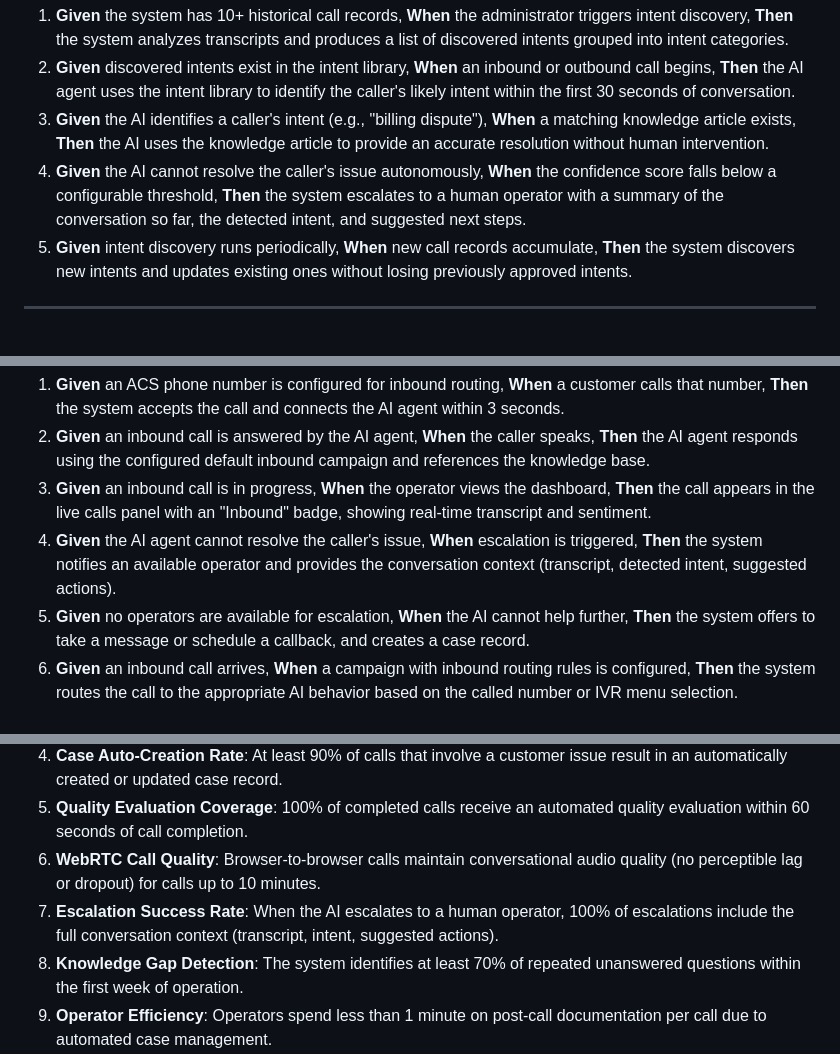
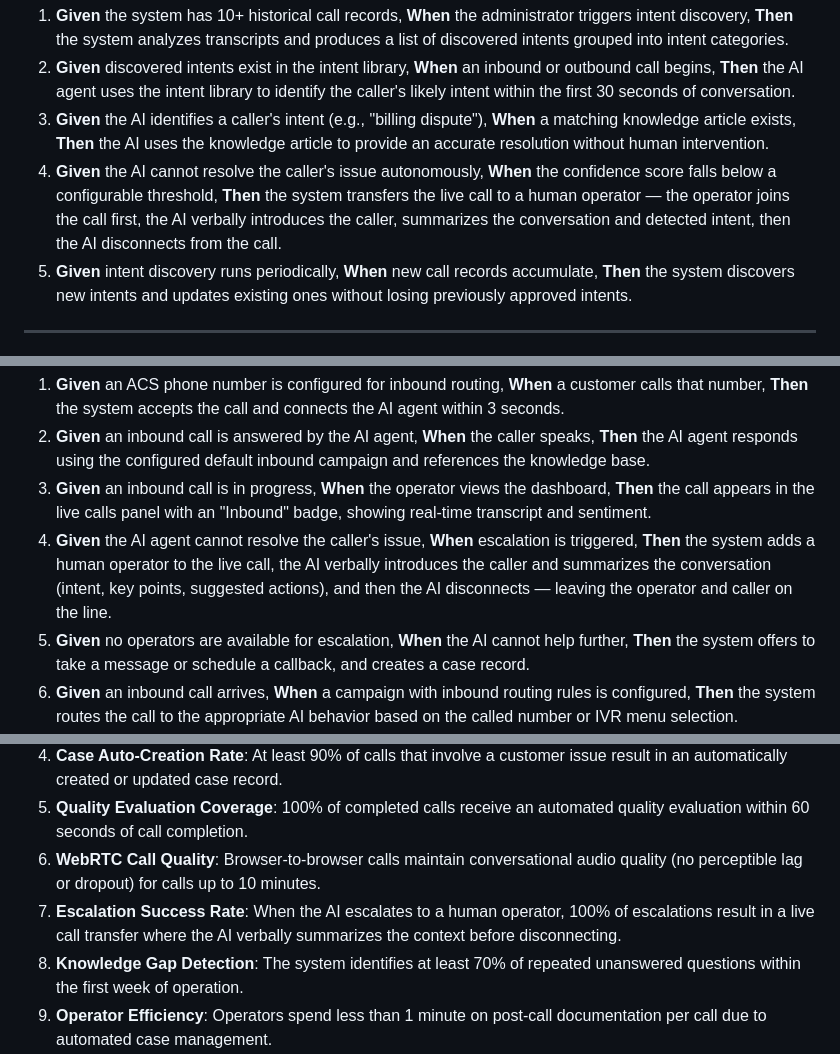
Before and after one commit to loukt/CallCenterPOC, a Markdown page: specs/003-agentic-contact-center/spec.md, 3 parts joined by grey strips. Drawn GitHub-style.

```diff
--- a/specs/003-agentic-contact-center/spec.md
+++ b/specs/003-agentic-contact-center/spec.md
@@ -22,7 +34,7 @@ As a contact center administrator, I want an AI agent that autonomously discover
 1. **Given** the system has 10+ historical call records, **When** the administrator triggers intent discovery, **Then** the system analyzes transcripts and produces a list of discovered intents grouped into intent categories.
 2. **Given** discovered intents exist in the intent library, **When** an inbound or outbound call begins, **Then** the AI agent uses the intent library to identify the caller's likely intent within the first 30 seconds of conversation.
 3. **Given** the AI identifies a caller's intent (e.g., "billing dispute"), **When** a matching knowledge article exists, **Then** the AI uses the knowledge article to provide an accurate resolution without human intervention.
-4. **Given** the AI cannot resolve the caller's issue autonomously, **When** the confidence score falls below a configurable threshold, **Then** the system escalates to a human operator with a summary of the conversation so far, the detected intent, and suggested next steps.
+4. **Given** the AI cannot resolve the caller's issue autonomously, **When** the confidence score falls below a configurable threshold, **Then** the system transfers the live call to a human operator — the operator joins the call first, the AI verbally introduces the caller, summarizes the conversation and detected intent, then the AI disconnects from the call.
 5. **Given** intent discovery runs periodically, **When** new call records accumulate, **Then** the system discovers new intents and updates existing ones without losing previously approved intents.
 
 ---
@@ -59,7 +71,7 @@ As a contact center operator, I want the system to receive and handle inbound ph
 1. **Given** an ACS phone number is configured for inbound routing, **When** a customer calls that number, **Then** the system accepts the call and connects the AI agent within 3 seconds.
 2. **Given** an inbound call is answered by the AI agent, **When** the caller speaks, **Then** the AI agent responds using the configured default inbound campaign and references the knowledge base.
 3. **Given** an inbound call is in progress, **When** the operator views the dashboard, **Then** the call appears in the live calls panel with an "Inbound" badge, showing real-time transcript and sentiment.
-4. **Given** the AI agent cannot resolve the caller's issue, **When** escalation is triggered, **Then** the system notifies an available operator and provides the conversation context (transcript, detected intent, suggested actions).
+4. **Given** the AI agent cannot resolve the caller's issue, **When** escalation is triggered, **Then** the system adds a human operator to the live call, the AI verbally introduces the caller and summarizes the conversation (intent, key points, suggested actions), and then the AI disconnects — leaving the operator and caller on the line.
 5. **Given** no operators are available for escalation, **When** the AI cannot help further, **Then** the system offers to take a message or schedule a callback, and creates a case record.
 6. **Given** an inbound call arrives, **When** a campaign with inbound routing rules is configured, **Then** the system routes the call to the appropriate AI behavior based on the called number or IVR menu selection.
 7. **Given** multiple inbound calls arrive simultaneously, **When** the concurrent call limit is reached, **Then** additional callers hear a configurable hold message or are asked to call back.
@@ -195,7 +216,7 @@ As a supervisor, I want an AI agent that automatically evaluates the quality of
 4. **Case Auto-Creation Rate**: At least 90% of calls that involve a customer issue result in an automatically created or updated case record.
 5. **Quality Evaluation Coverage**: 100% of completed calls receive an automated quality evaluation within 60 seconds of call completion.
 6. **WebRTC Call Quality**: Browser-to-browser calls maintain conversational audio quality (no perceptible lag or dropout) for calls up to 10 minutes.
-7. **Escalation Success Rate**: When the AI escalates to a human operator, 100% of escalations include the full conversation context (transcript, intent, suggested actions).
+7. **Escalation Success Rate**: When the AI escalates to a human operator, 100% of escalations result in a live call transfer where the AI verbally summarizes the context before disconnecting.
 8. **Knowledge Gap Detection**: The system identifies at least 70% of repeated unanswered questions within the first week of operation.
 9. **Operator Efficiency**: Operators spend less than 1 minute on post-call documentation per call due to automated case management.
 10. **All Existing Features Preserved**: All current capabilities (outbound calling, campaigns, sentiment analysis, emotion analysis, call history, VoiceLive voices, settings management) continue to function without regression.
```
Also changed, not shown: other parts of specs/003-agentic-contact-center/spec.md (+39 -7 lines).
